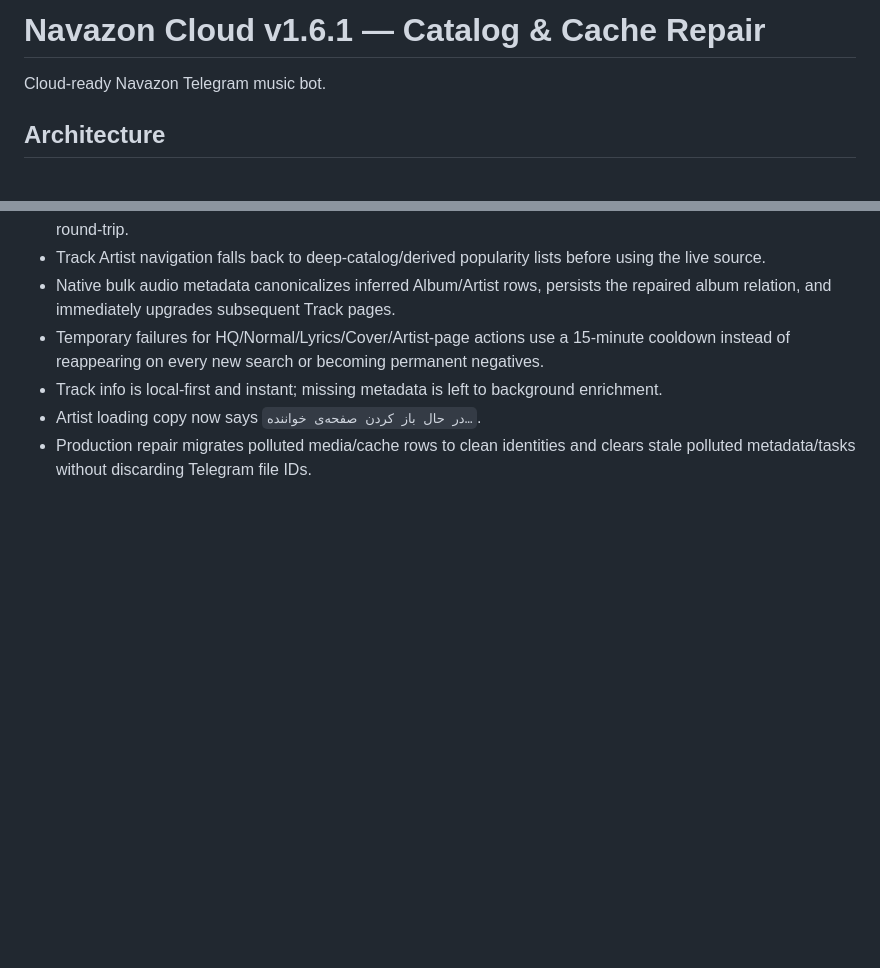
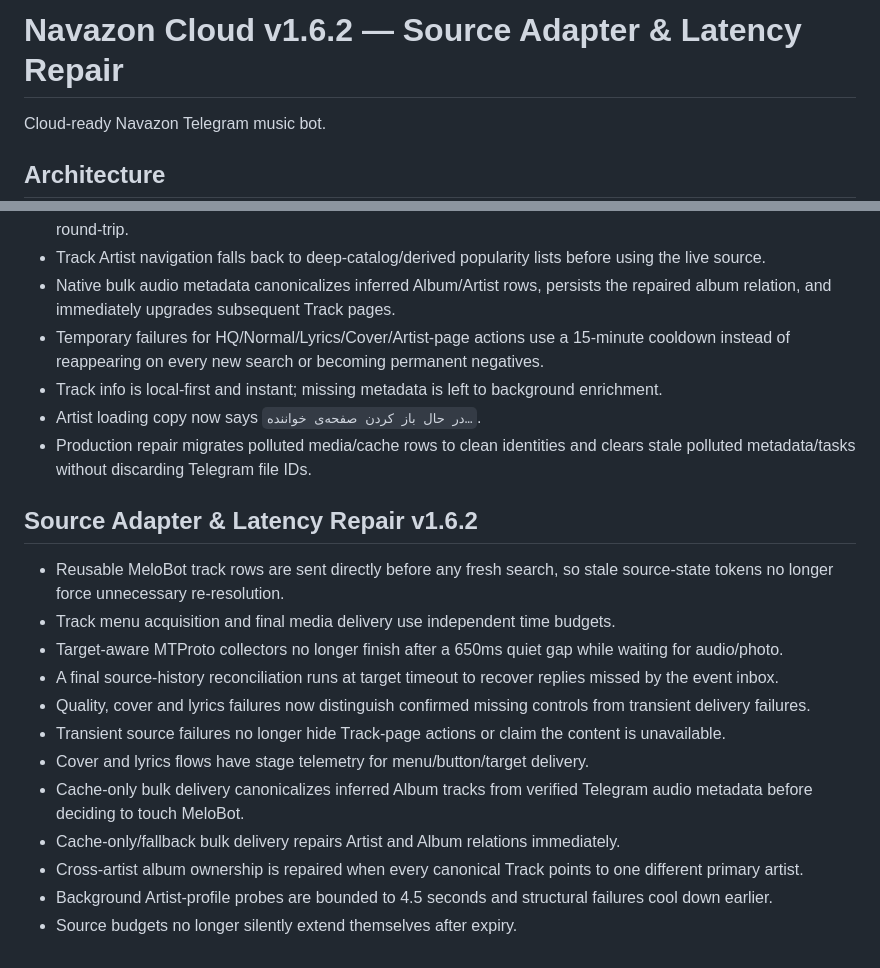
Before and after one commit to iamashkanrahimi/navazon, a Markdown page: README.md, 2 parts joined by grey strips. Drawn GitHub-style; blank space fills up the shorter version.

Commit message:
Document v1.6.2 source adapter and latency repair

```diff
--- a/README.md
+++ b/README.md
@@ -1,4 +1,4 @@
-# Navazon Cloud v1.6.1 — Catalog & Cache Repair
+# Navazon Cloud v1.6.2 — Source Adapter & Latency Repair
 
 Cloud-ready Navazon Telegram music bot.
 
@@ -275,3 +275,19 @@ The playlist menu is intentionally curated instead of mirroring every MeloBot pl
 - Track info is local-first and instant; missing metadata is left to background enrichment.
 - Artist loading copy now says `در حال باز کردن صفحه‌ی خواننده…`.
 - Production repair migrates polluted media/cache rows to clean identities and clears stale polluted metadata/tasks without discarding Telegram file IDs.
+
+
+## Source Adapter & Latency Repair v1.6.2
+
+- Reusable MeloBot track rows are sent directly before any fresh search, so stale source-state tokens no longer force unnecessary re-resolution.
+- Track menu acquisition and final media delivery use independent time budgets.
+- Target-aware MTProto collectors no longer finish after a 650ms quiet gap while waiting for audio/photo.
+- A final source-history reconciliation runs at target timeout to recover replies missed by the event inbox.
+- Quality, cover and lyrics failures now distinguish confirmed missing controls from transient delivery failures.
+- Transient source failures no longer hide Track-page actions or claim the content is unavailable.
+- Cover and lyrics flows have stage telemetry for menu/button/target delivery.
+- Cache-only bulk delivery canonicalizes inferred Album tracks from verified Telegram audio metadata before deciding to touch MeloBot.
+- Cache-only/fallback bulk delivery repairs Artist and Album relations immediately.
+- Cross-artist album ownership is repaired when every canonical Track points to one different primary artist.
+- Background Artist-profile probes are bounded to 4.5 seconds and structural failures cool down earlier.
+- Source budgets no longer silently extend themselves after expiry.
```
